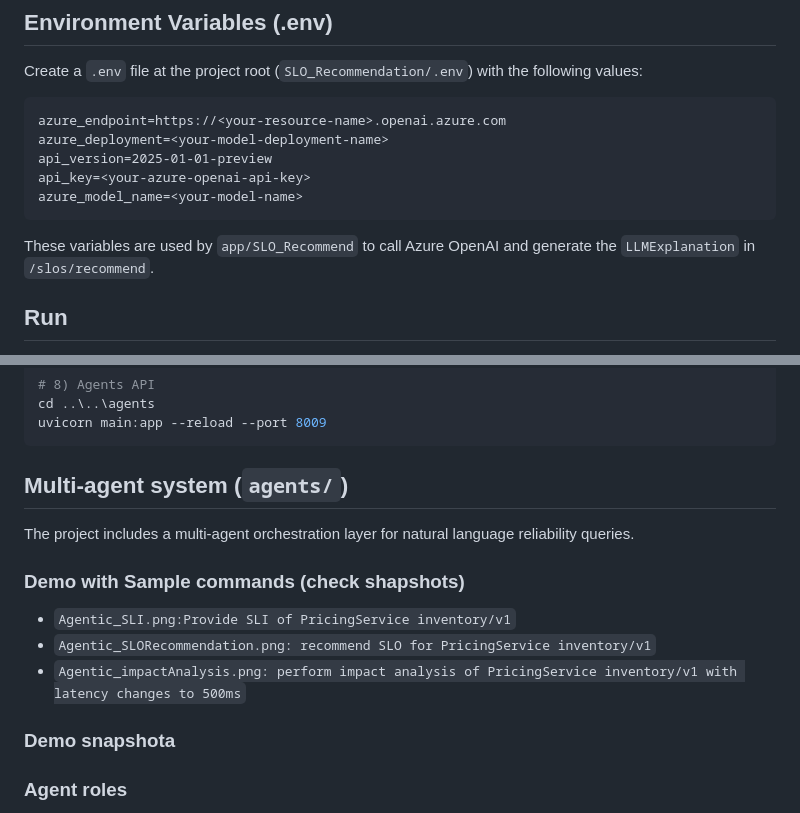
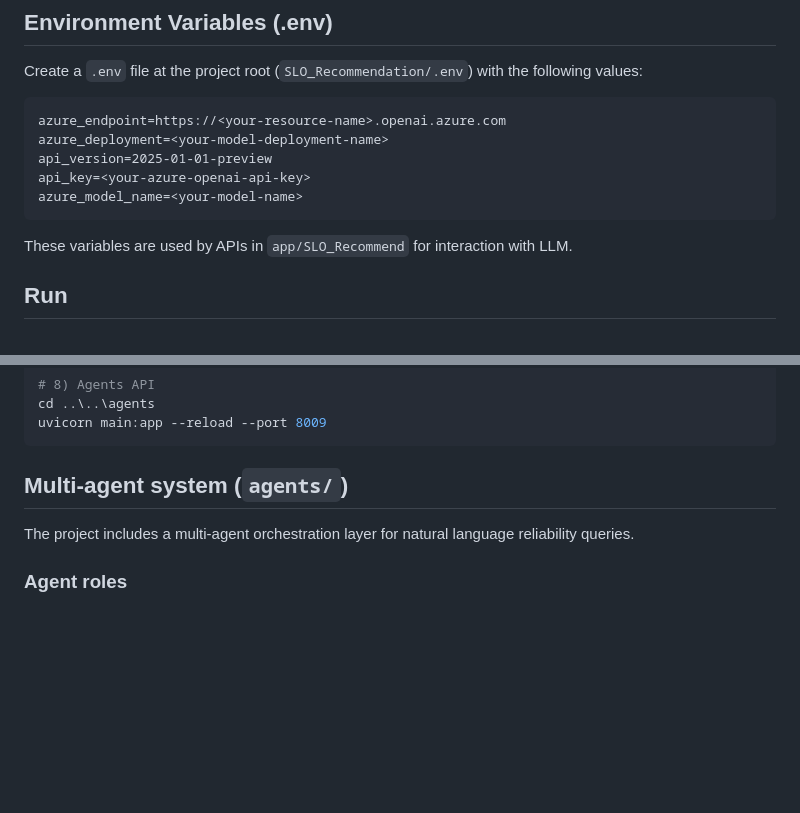
Before and after one commit to sjha3/AI-Assisted-SLORecommendation, a Markdown page: README.md, 2 parts joined by grey strips. Rendered like a GitHub page; blank space fills up the shorter version.

````diff
--- a/README.md
+++ b/README.md
@@ -20,7 +45,7 @@ api_key=<your-azure-openai-api-key>
 azure_model_name=<your-model-name>
 ```
 
-These variables are used by `app/SLO_Recommend` to call Azure OpenAI and generate the `LLMExplanation` in `/slos/recommend`.
+These variables are used by APIs in `app/SLO_Recommend` for interaction with LLM.
 
 ## Run
 
@@ -65,13 +90,6 @@ uvicorn main:app --reload --port 8009
 
 The project includes a multi-agent orchestration layer for natural language reliability queries.
 
-### Demo with Sample commands (check shapshots)
-- `Agentic_SLI.png:Provide SLI of PricingService inventory/v1`
-- `Agentic_SLORecommendation.png: recommend SLO for PricingService inventory/v1`
-- `Agentic_impactAnalysis.png: perform impact analysis of PricingService inventory/v1 with latency changes to 500ms`
-
-### Demo snapshota
-
 ### Agent roles
 
 - `PlanningAgent`
````
Also changed, not shown: other parts of README.md (+28 -17 lines).
